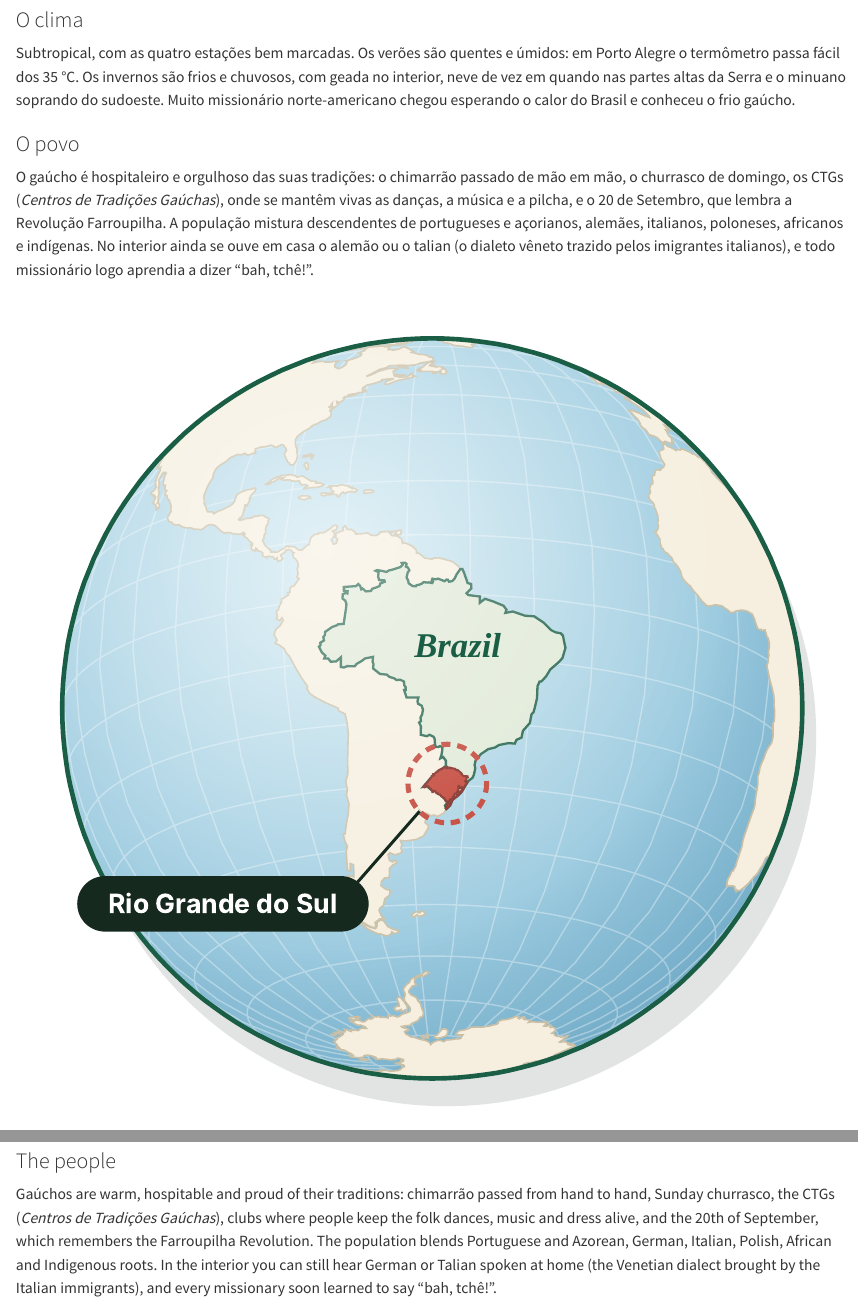
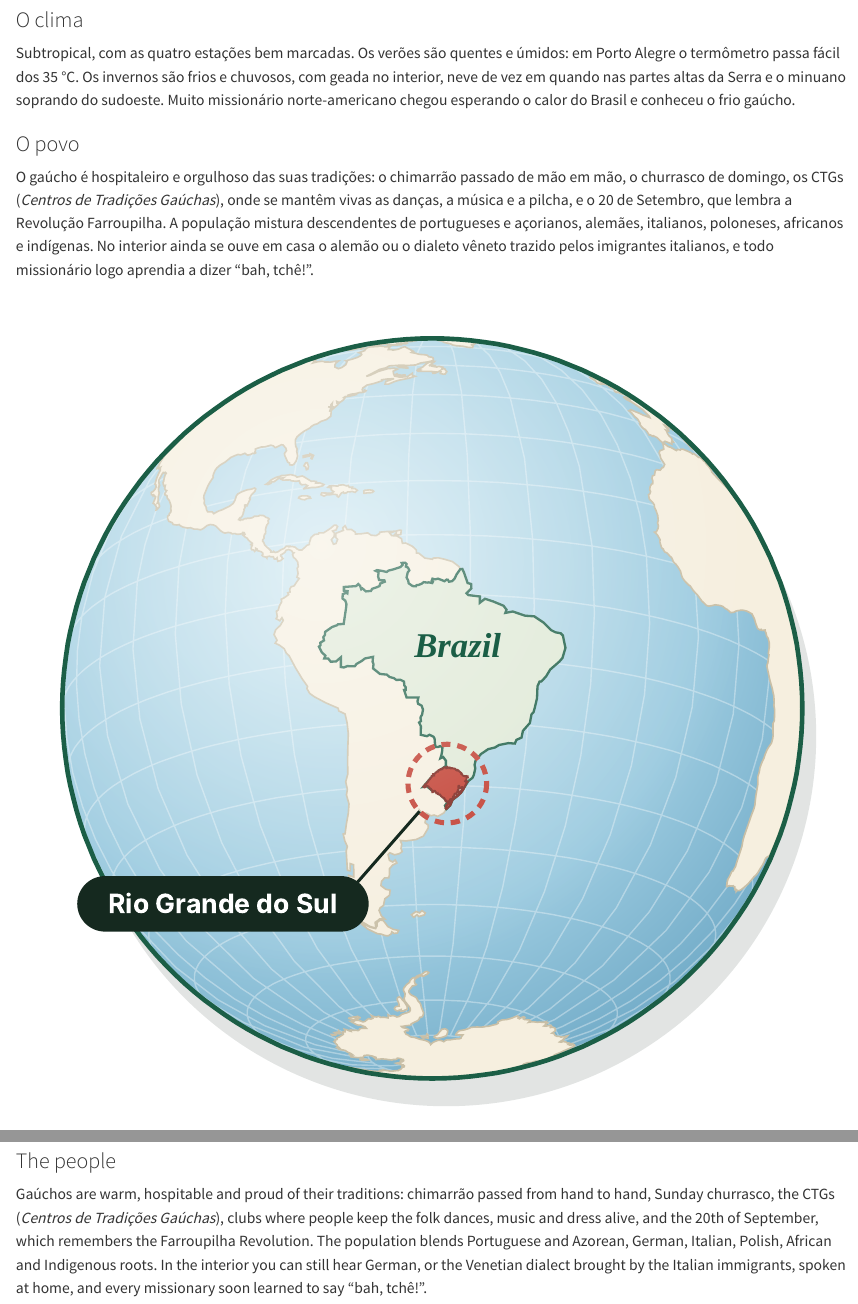
Before and after one commit to bhereth/o-chamado, a Quarto document (index.qmd): the page in a window 1100 px wide, from 4970 px down, and a second part further down, joined at a grey line. Rendered offline with R 4.5, knitr and Pandoc in place of Quarto, with nearby package versions.

Commit message:
Describe the Venetian dialect without the term "Talian"
Co-Authored-By: Claude Opus 5.5 <noreply@anthropic.com>

```diff
--- a/index.qmd
+++ b/index.qmd
@@ -87,7 +87,7 @@
     <div><h3><i class="bi bi-thermometer-half"></i> O clima</h3>
       <p>Subtropical, com as quatro estações bem marcadas. Os verões são quentes e úmidos: em Porto Alegre o termômetro passa fácil dos 35 °C. Os invernos são frios e chuvosos, com geada no interior, neve de vez em quando nas partes altas da Serra e o minuano soprando do sudoeste. Muito missionário norte-americano chegou esperando o calor do Brasil e conheceu o frio gaúcho.</p></div>
     <div><h3><i class="bi bi-people"></i> O povo</h3>
-      <p>O gaúcho é hospitaleiro e orgulhoso das suas tradições: o chimarrão passado de mão em mão, o churrasco de domingo, os CTGs (<em>Centros de Tradições Gaúchas</em>), onde se mantêm vivas as danças, a música e a pilcha, e o 20 de Setembro, que lembra a Revolução Farroupilha. A população mistura descendentes de portugueses e açorianos, alemães, italianos, poloneses, africanos e indígenas. No interior ainda se ouve em casa o alemão ou o talian (o dialeto vêneto trazido pelos imigrantes italianos), e todo missionário logo aprendia a dizer “bah, tchê!”.</p></div>
+      <p>O gaúcho é hospitaleiro e orgulhoso das suas tradições: o chimarrão passado de mão em mão, o churrasco de domingo, os CTGs (<em>Centros de Tradições Gaúchas</em>), onde se mantêm vivas as danças, a música e a pilcha, e o 20 de Setembro, que lembra a Revolução Farroupilha. A população mistura descendentes de portugueses e açorianos, alemães, italianos, poloneses, africanos e indígenas. No interior ainda se ouve em casa o alemão ou o dialeto vêneto trazido pelos imigrantes italianos, e todo missionário logo aprendia a dizer “bah, tchê!”.</p></div>
   </div>
 
 </div>
@@ -119,7 +119,7 @@
     <div><h3><i class="bi bi-thermometer-half"></i> The climate</h3>
       <p>Subtropical, with four distinct seasons. Summers are hot and humid; Porto Alegre easily tops 35 °C (95 °F). Winters are cold and rainy, with frost inland, occasional snow in the high Serra and the <em>minuano</em> wind blowing in from the southwest. Many North American missionaries arrived expecting tropical Brazil and met the gaúcho winter instead.</p></div>
     <div><h3><i class="bi bi-people"></i> The people</h3>
-      <p>Gaúchos are warm, hospitable and proud of their traditions: chimarrão passed from hand to hand, Sunday churrasco, the CTGs (<em>Centros de Tradições Gaúchas</em>), clubs where people keep the folk dances, music and dress alive, and the 20th of September, which remembers the Farroupilha Revolution. The population blends Portuguese and Azorean, German, Italian, Polish, African and Indigenous roots. In the interior you can still hear German or Talian spoken at home (the Venetian dialect brought by the Italian immigrants), and every missionary soon learned to say “bah, tchê!”.</p></div>
+      <p>Gaúchos are warm, hospitable and proud of their traditions: chimarrão passed from hand to hand, Sunday churrasco, the CTGs (<em>Centros de Tradições Gaúchas</em>), clubs where people keep the folk dances, music and dress alive, and the 20th of September, which remembers the Farroupilha Revolution. The population blends Portuguese and Azorean, German, Italian, Polish, African and Indigenous roots. In the interior you can still hear German, or the Venetian dialect brought by the Italian immigrants, spoken at home, and every missionary soon learned to say “bah, tchê!”.</p></div>
   </div>
 
 </div>
```
Also changed, not shown: 2 other files.
